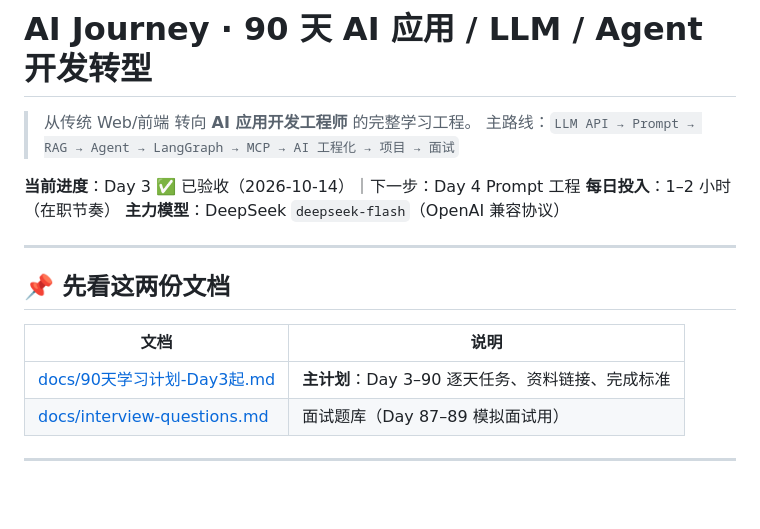
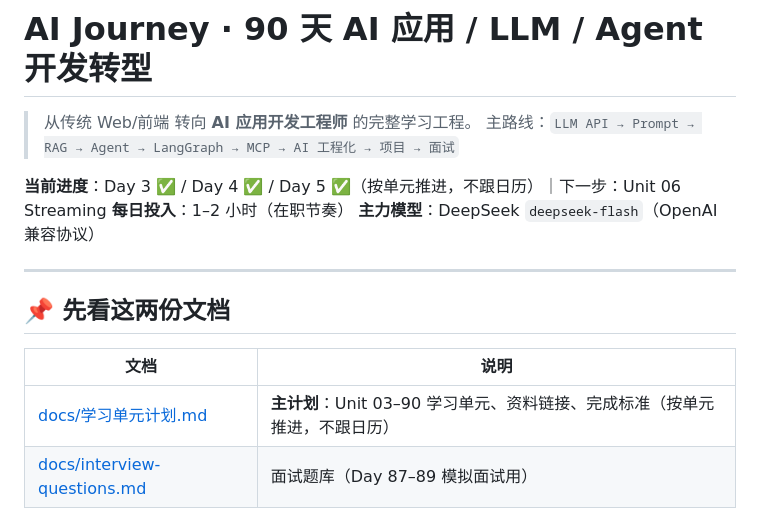
Before and after one commit to Conroy-X/deepseek-stream-demo, a Markdown page: README.md, the part around the change. Drawn GitHub-style; blank space fills up the shorter version.

```diff
--- a/README.md
+++ b/README.md
@@ -3,7 +3,7 @@
 > 从传统 Web/前端 转向 **AI 应用开发工程师** 的完整学习工程。
 > 主路线：`LLM API → Prompt → RAG → Agent → LangGraph → MCP → AI 工程化 → 项目 → 面试`
 
-**当前进度**：Day 3 ✅ 已验收（2026-10-14）｜下一步：Day 4 Prompt 工程
+**当前进度**：Day 3 ✅ / Day 4 ✅ / Day 5 ✅（按单元推进，不跟日历）｜下一步：Unit 06 Streaming
 **每日投入**：1–2 小时（在职节奏）
 **主力模型**：DeepSeek `deepseek-flash`（OpenAI 兼容协议）
 
@@ -13,7 +13,7 @@
 
 | 文档 | 说明 |
 | --- | --- |
-| [docs/90天学习计划-Day3起.md](docs/90天学习计划-Day3起.md) | **主计划**：Day 3–90 逐天任务、资料链接、完成标准 |
+| [docs/学习单元计划.md](docs/学习单元计划.md) | **主计划**：Unit 03–90 学习单元、资料链接、完成标准（按单元推进，不跟日历） |
 | [docs/interview-questions.md](docs/interview-questions.md) | 面试题库（Day 87–89 模拟面试用） |
 
 ---
```
Also changed, not shown: docs/学习单元计划.md (renamed from docs/90天学习计划-Day3起.md, +115 -86 lines).
